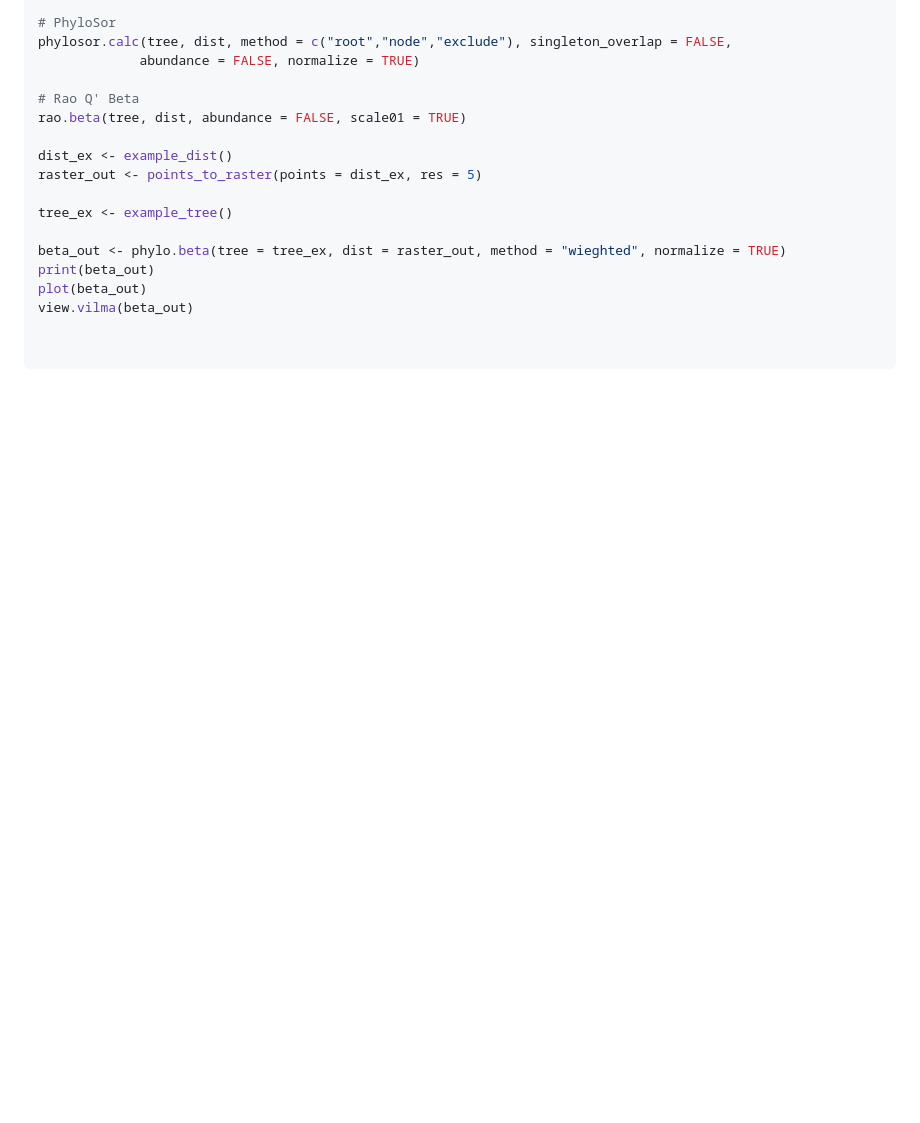
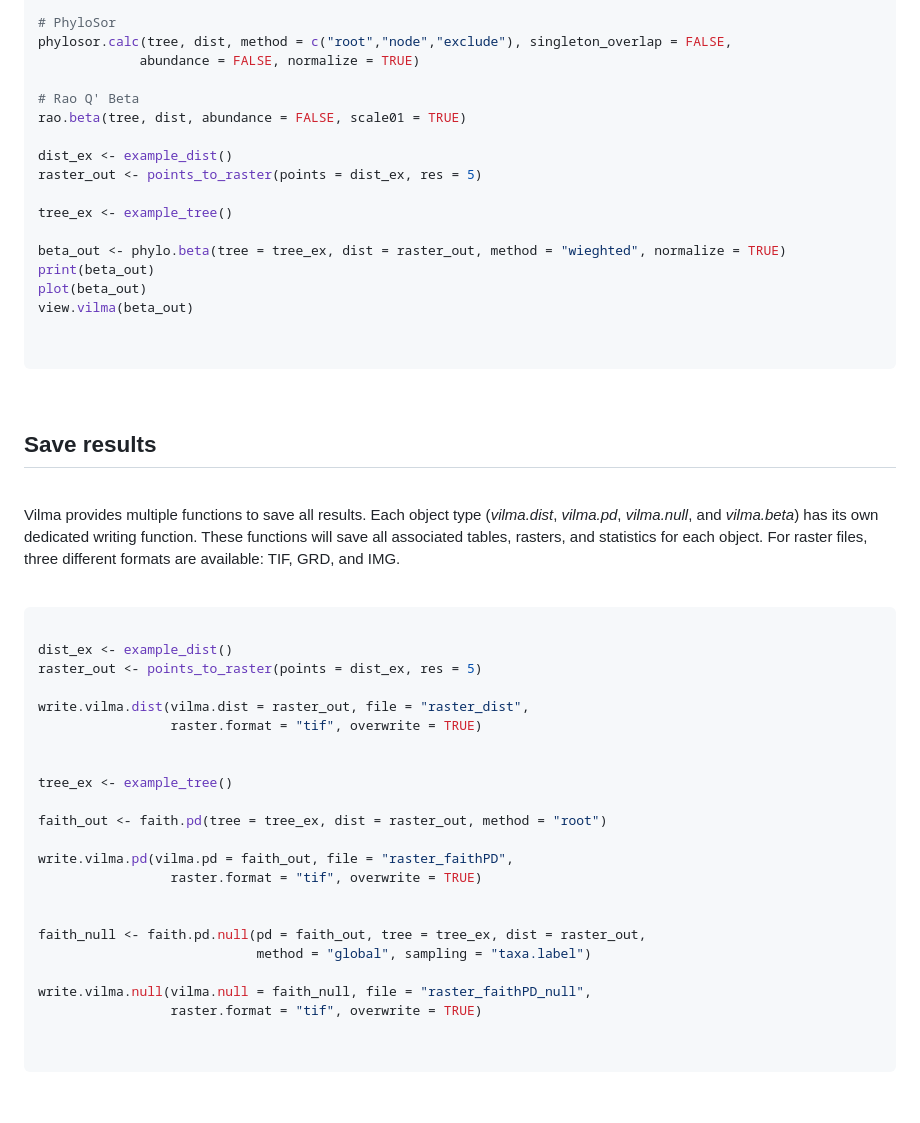
Before and after one commit to oleon12/vilma, a Markdown page: README.md, the part around one of its changes. Rendered like a GitHub page; blank space fills up the shorter version.

````diff
--- a/README.md
+++ b/README.md
@@ -233,3 +233,38 @@ view.vilma(beta_out)
 ```
 
 <br>
+
+## Save results
+
+<br>
+
+Vilma provides multiple functions to save all results. Each object type (<i>vilma.dist</i>, <i>vilma.pd</i>, <i>vilma.null</i>, and <i>vilma.beta</i>) has its own dedicated writing function. These functions will save all associated tables, rasters, and statistics for each object. For raster files, three different formats are available: TIF, GRD, and IMG.
+
+<br>
+
+```r
+
+dist_ex <- example_dist()
+raster_out <- points_to_raster(points = dist_ex, res = 5)
+
+write.vilma.dist(vilma.dist = raster_out, file = "raster_dist",
+                 raster.format = "tif", overwrite = TRUE)
+
+
+tree_ex <- example_tree()
+
+faith_out <- faith.pd(tree = tree_ex, dist = raster_out, method = "root")
+
+write.vilma.pd(vilma.pd = faith_out, file = "raster_faithPD",
+                 raster.format = "tif", overwrite = TRUE)
+
+
+faith_null <- faith.pd.null(pd = faith_out, tree = tree_ex, dist = raster_out,
+                            method = "global", sampling = "taxa.label")
+
+write.vilma.null(vilma.null = faith_null, file = "raster_faithPD_null",
+                 raster.format = "tif", overwrite = TRUE)
+
+
+```
+
````
Also changed, not shown: other parts of README.md (+1 -0 lines).
